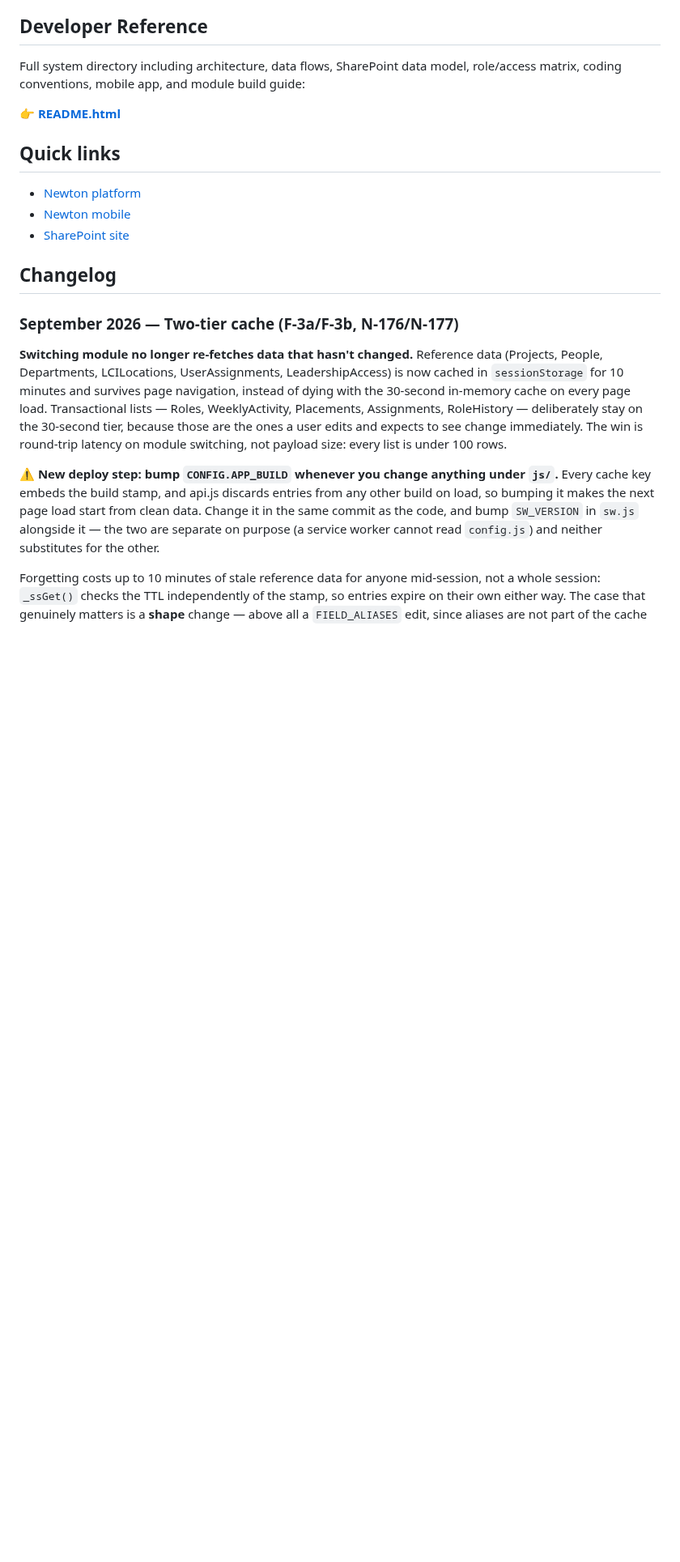
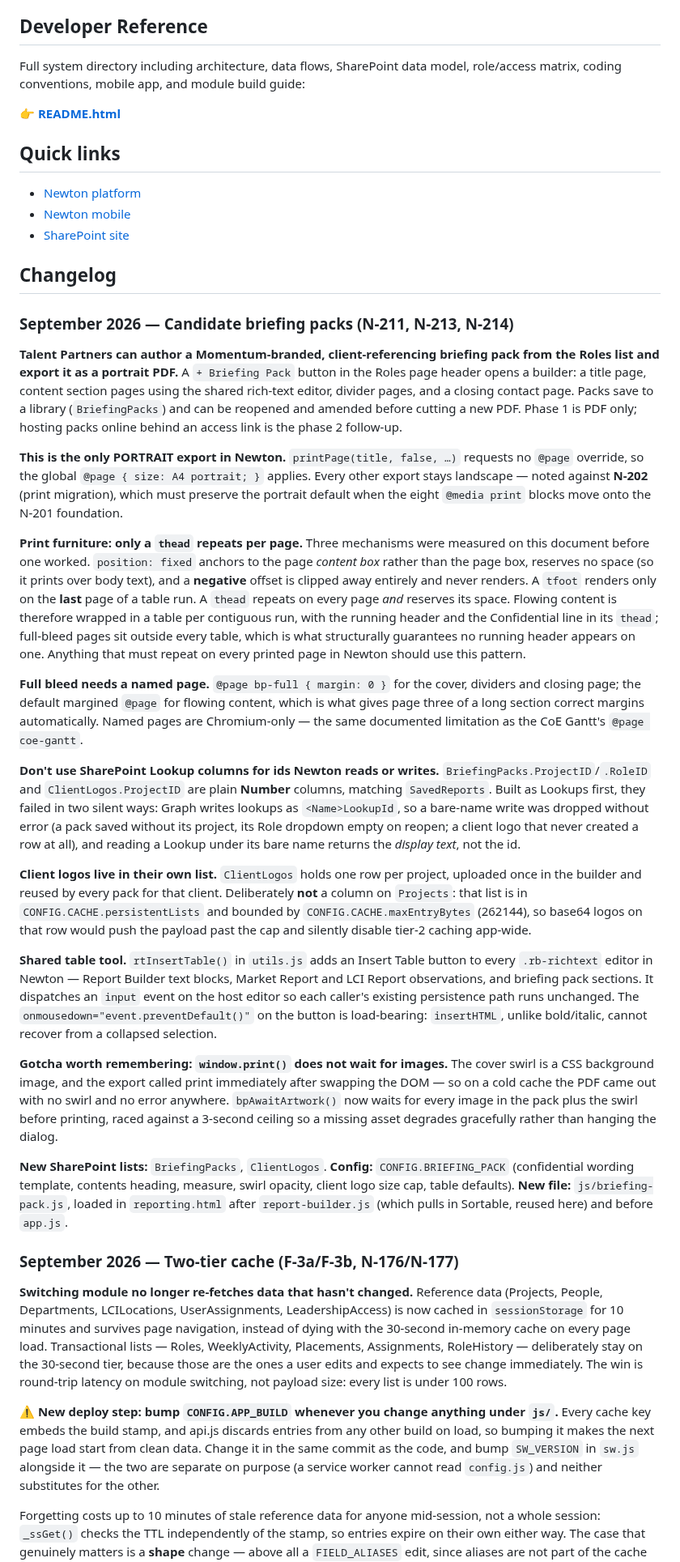
Before and after one commit to momentumglobal/newton, a Markdown page: README.md, the part around the change. Shown at 81% size. Drawn GitHub-style; blank space fills up the shorter version.

```diff
--- a/README.md
+++ b/README.md
@@ -41,6 +41,26 @@ Full system directory including architecture, data flows, SharePoint data model,
 - [SharePoint site](https://talentpoint.sharepoint.com/sites/SolutionsHubReporting)
 
 ## Changelog
+
+### September 2026 — Candidate briefing packs (N-211, N-213, N-214)
+
+**Talent Partners can author a Momentum-branded, client-referencing briefing pack from the Roles list and export it as a portrait PDF.** A `+ Briefing Pack` button in the Roles page header opens a builder: a title page, content section pages using the shared rich-text editor, divider pages, and a closing contact page. Packs save to a library (`BriefingPacks`) and can be reopened and amended before cutting a new PDF. Phase 1 is PDF only; hosting packs online behind an access link is the phase 2 follow-up.
+
+**This is the only PORTRAIT export in Newton.** `printPage(title, false, …)` requests no `@page` override, so the global `@page { size: A4 portrait; }` applies. Every other export stays landscape — noted against **N-202** (print migration), which must preserve the portrait default when the eight `@media print` blocks move onto the N-201 foundation.
+
+**Print furniture: only a `thead` repeats per page.** Three mechanisms were measured on this document before one worked. `position: fixed` anchors to the page *content box* rather than the page box, reserves no space (so it prints over body text), and a **negative** offset is clipped away entirely and never renders. A `tfoot` renders only on the **last** page of a table run. A `thead` repeats on every page *and* reserves its space. Flowing content is therefore wrapped in a table per contiguous run, with the running header and the Confidential line in its `thead`; full-bleed pages sit outside every table, which is what structurally guarantees no running header appears on one. Anything that must repeat on every printed page in Newton should use this pattern.
+
+**Full bleed needs a named page.** `@page bp-full { margin: 0 }` for the cover, dividers and closing page; the default margined `@page` for flowing content, which is what gives page three of a long section correct margins automatically. Named pages are Chromium-only — the same documented limitation as the CoE Gantt's `@page coe-gantt`.
+
+**Don't use SharePoint Lookup columns for ids Newton reads or writes.** `BriefingPacks.ProjectID`/`.RoleID` and `ClientLogos.ProjectID` are plain **Number** columns, matching `SavedReports`. Built as Lookups first, they failed in two silent ways: Graph writes lookups as `<Name>LookupId`, so a bare-name write was dropped without error (a pack saved without its project, its Role dropdown empty on reopen; a client logo that never created a row at all), and reading a Lookup under its bare name returns the *display text*, not the id.
+
+**Client logos live in their own list.** `ClientLogos` holds one row per project, uploaded once in the builder and reused by every pack for that client. Deliberately **not** a column on `Projects`: that list is in `CONFIG.CACHE.persistentLists` and bounded by `CONFIG.CACHE.maxEntryBytes` (262144), so base64 logos on that row would push the payload past the cap and silently disable tier-2 caching app-wide.
+
+**Shared table tool.** `rtInsertTable()` in `utils.js` adds an Insert Table button to every `.rb-richtext` editor in Newton — Report Builder text blocks, Market Report and LCI Report observations, and briefing pack sections. It dispatches an `input` event on the host editor so each caller's existing persistence path runs unchanged. The `onmousedown="event.preventDefault()"` on the button is load-bearing: `insertHTML`, unlike bold/italic, cannot recover from a collapsed selection.
+
+**Gotcha worth remembering: `window.print()` does not wait for images.** The cover swirl is a CSS background image, and the export called print immediately after swapping the DOM — so on a cold cache the PDF came out with no swirl and no error anywhere. `bpAwaitArtwork()` now waits for every image in the pack plus the swirl before printing, raced against a 3-second ceiling so a missing asset degrades gracefully rather than hanging the dialog.
+
+**New SharePoint lists:** `BriefingPacks`, `ClientLogos`. **Config:** `CONFIG.BRIEFING_PACK` (confidential wording template, contents heading, measure, swirl opacity, client logo size cap, table defaults). **New file:** `js/briefing-pack.js`, loaded in `reporting.html` after `report-builder.js` (which pulls in Sortable, reused here) and before `app.js`.
 
 ### September 2026 — Two-tier cache (F-3a/F-3b, N-176/N-177)
 
```
